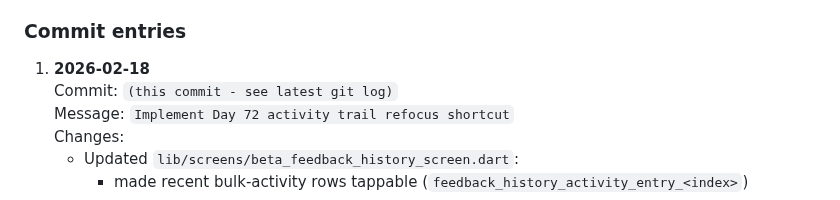
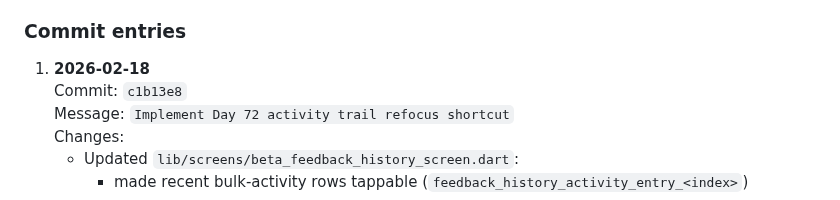
Before and after one commit to naveeneppalapally/TrustBridge, a Markdown page: docs/PROGRESS_JOURNAL.md, the part around the change. GitHub-like rendering.

Commit message:
Backfill Day 72 commit hash in progress journal

```diff
--- a/docs/PROGRESS_JOURNAL.md
+++ b/docs/PROGRESS_JOURNAL.md
@@ -3039,7 +3039,7 @@ bulk-action entries to instantly refocus duplicate triage filters.
 ### Commit entries
 
 1. **2026-02-18**
-   Commit: `(this commit - see latest git log)`
+   Commit: `c1b13e8`
    Message: `Implement Day 72 activity trail refocus shortcut`
    Changes:
    - Updated `lib/screens/beta_feedback_history_screen.dart`:
```
